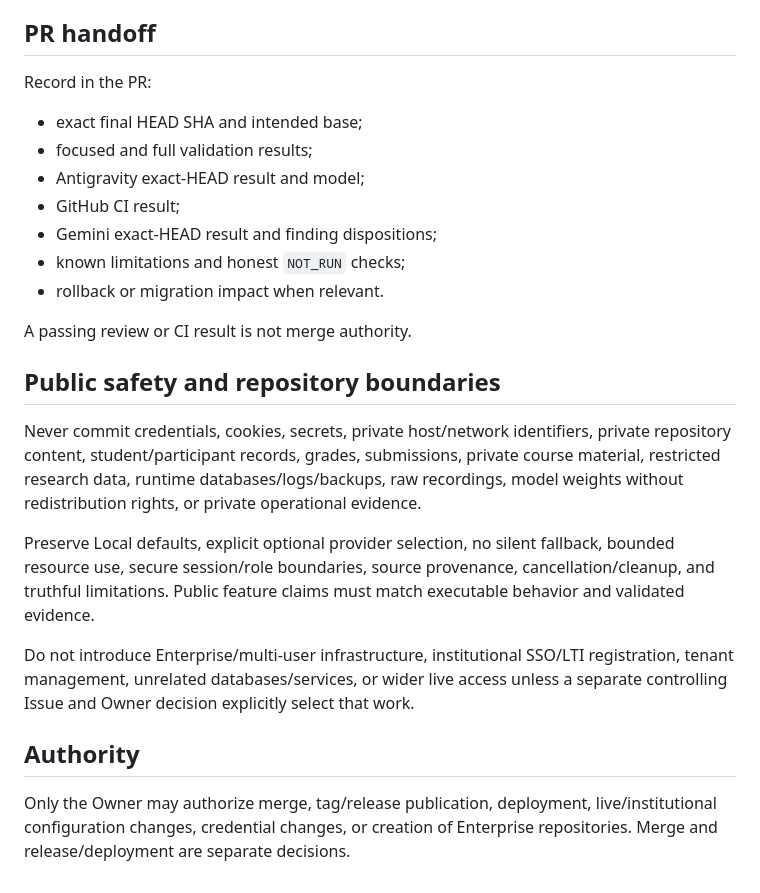
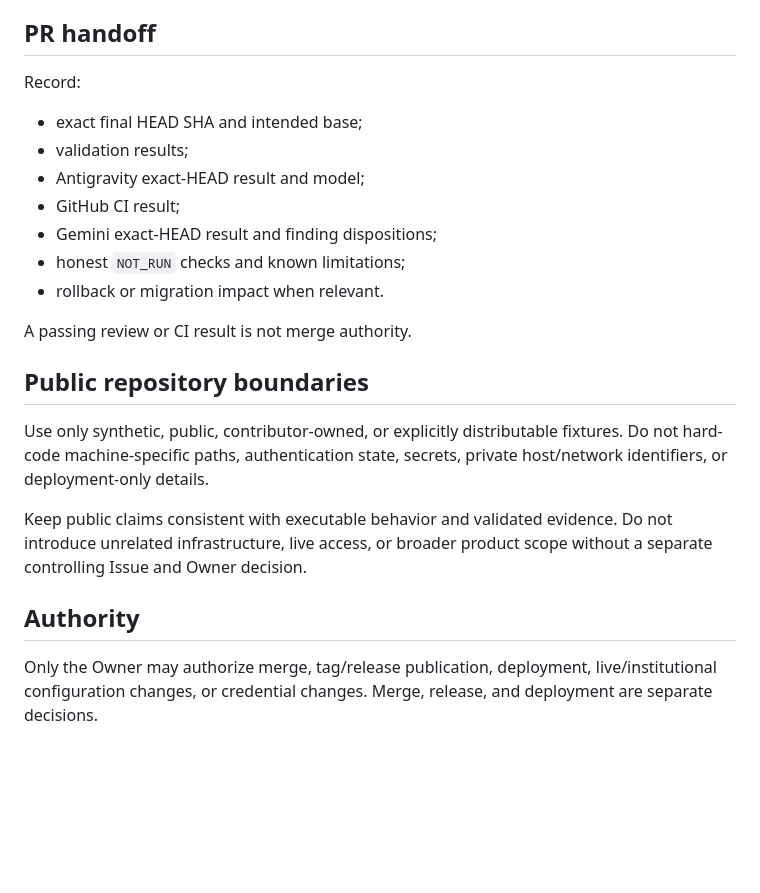
Before and after one commit to xbwei/local-ai-teaching-assistant, a Markdown page: AGENTS.md, the part around one of its changes. Drawn GitHub-style; blank space fills up the shorter version.

```diff
--- a/AGENTS.md
+++ b/AGENTS.md
@@ -61,26 +61,24 @@ The final substantive HEAD must have complete required validation, Antigravity,
 
 ## PR handoff
 
-Record in the PR:
+Record:
 
 - exact final HEAD SHA and intended base;
-- focused and full validation results;
+- validation results;
 - Antigravity exact-HEAD result and model;
 - GitHub CI result;
 - Gemini exact-HEAD result and finding dispositions;
-- known limitations and honest `NOT_RUN` checks;
+- honest `NOT_RUN` checks and known limitations;
 - rollback or migration impact when relevant.
 
 A passing review or CI result is not merge authority.
 
-## Public safety and repository boundaries
+## Public repository boundaries
 
-Never commit credentials, cookies, secrets, private host/network identifiers, private repository content, student/participant records, grades, submissions, private course material, restricted research data, runtime databases/logs/backups, raw recordings, model weights without redistribution rights, or private operational evidence.
+Use only synthetic, public, contributor-owned, or explicitly distributable fixtures. Do not hard-code machine-specific paths, authentication state, secrets, private host/network identifiers, or deployment-only details.
 
-Preserve Local defaults, explicit optional provider selection, no silent fallback, bounded resource use, secure session/role boundaries, source provenance, cancellation/cleanup, and truthful limitations. Public feature claims must match executable behavior and validated evidence.
-
-Do not introduce Enterprise/multi-user infrastructure, institutional SSO/LTI registration, tenant management, unrelated databases/services, or wider live access unless a separate controlling Issue and Owner decision explicitly select that work.
+Keep public claims consistent with executable behavior and validated evidence. Do not introduce unrelated infrastructure, live access, or broader product scope without a separate controlling Issue and Owner decision.
 
 ## Authority
 
-Only the Owner may authorize merge, tag/release publication, deployment, live/institutional configuration changes, credential changes, or creation of Enterprise repositories. Merge and release/deployment are separate decisions.
+Only the Owner may authorize merge, tag/release publication, deployment, live/institutional configuration changes, or credential changes. Merge, release, and deployment are separate decisions.
```
Also changed, not shown: other parts of AGENTS.md (+17 -17 lines).
